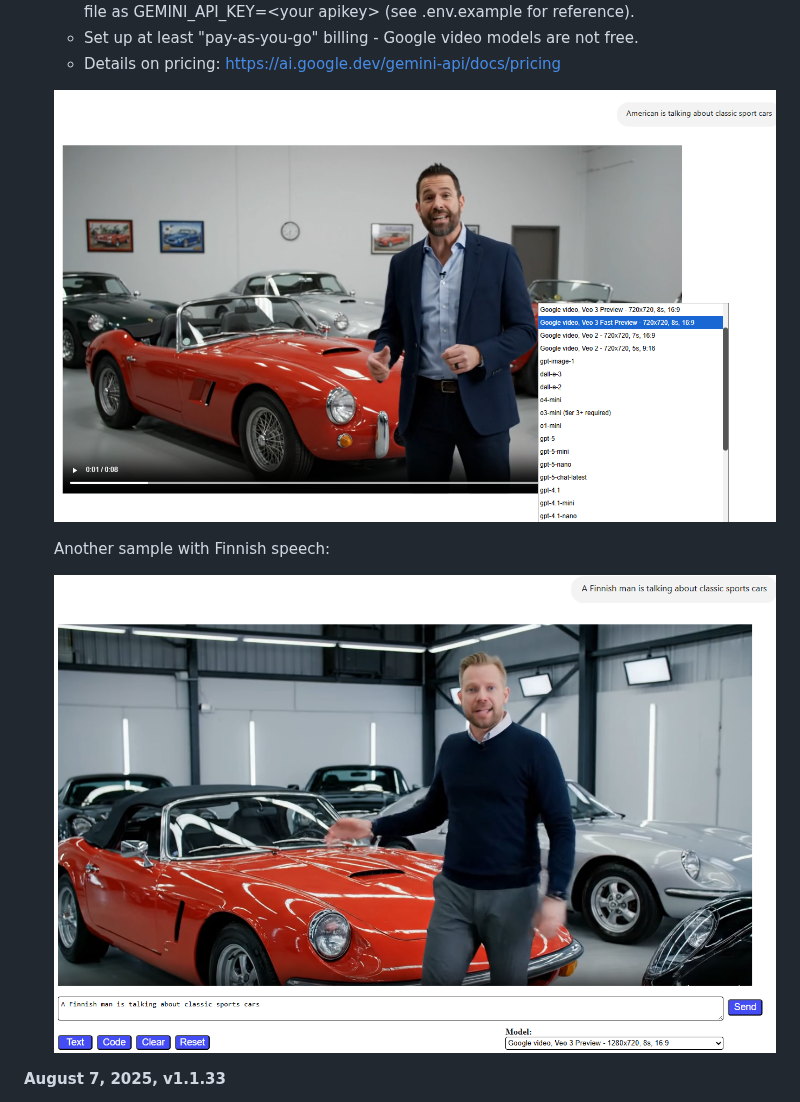
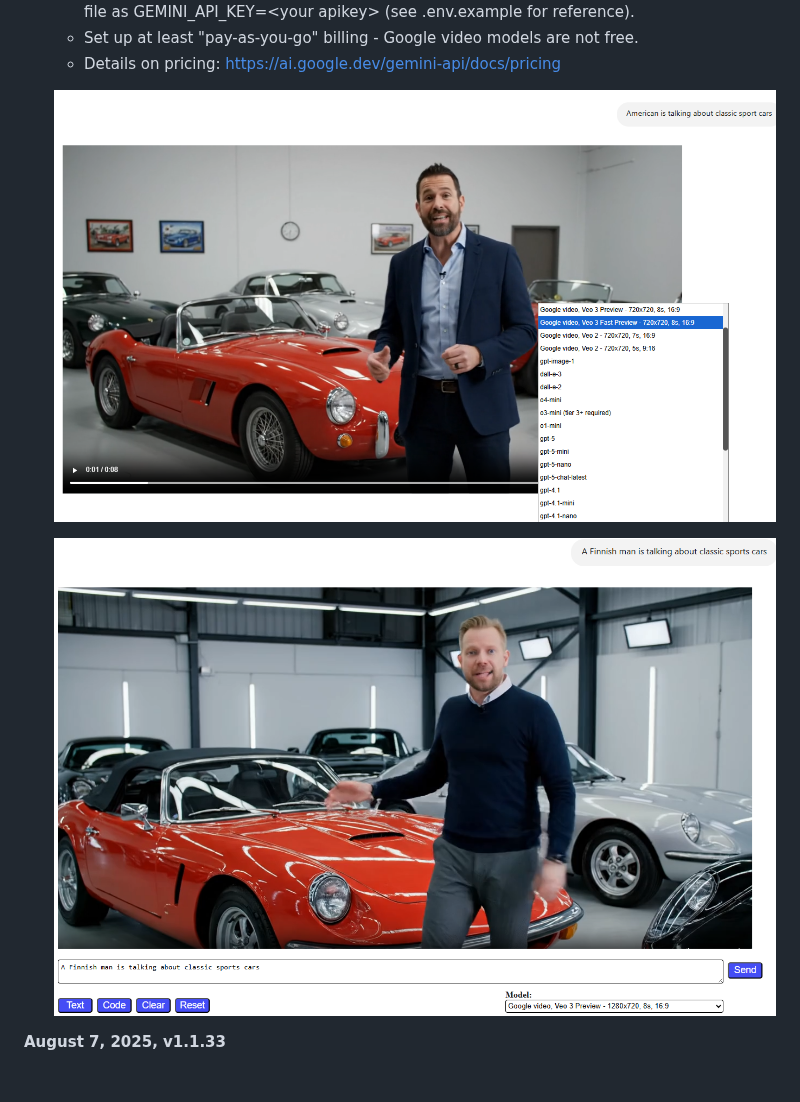
Before and after one commit to Paul-Borisov/minimal-azure-openai-express-html-with-streaming, a Markdown page: README.md, the part around one of its changes. GitHub-like rendering; blank space fills up the shorter version.

```diff
--- a/README.md
+++ b/README.md
@@ -39,7 +39,5 @@ Technical stack:
 
-  Another sample with Finnish speech:
-
-  [![Video generations with Google Veo3 with speech in Finnish](docs/images/9_video-generation-with-google-veo3-finnish.png "Video generations with Google Veo3 with speech in Finnish")](https://github.com/user-attachments/assets/22811f36-5f7a-4a37-84f9-225b7a625f6d)
+  [![Video generations with Google Veo3 in Finnish](docs/images/9_video-generation-with-google-veo3-finnish.png)](https://github.com/user-attachments/assets/22811f36-5f7a-4a37-84f9-225b7a625f6d)
 
 **August 7, 2025, v1.1.33**
 - Added support for the models gpt-5, gpt-5-mini, gpt-5-nano, gpt-5-chat-latest.
```
Also changed, not shown: other parts of README.md (+1 -1 lines).
